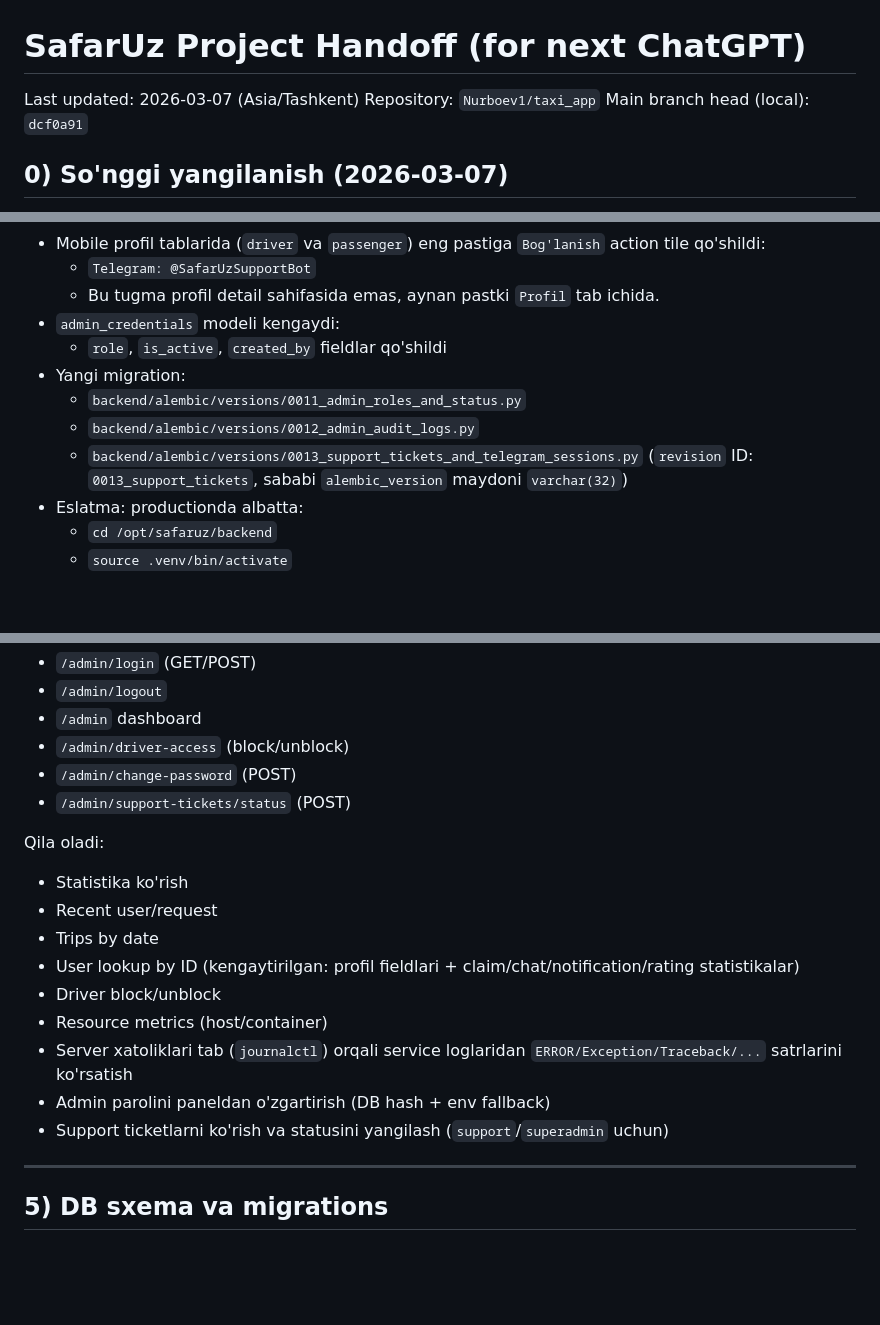
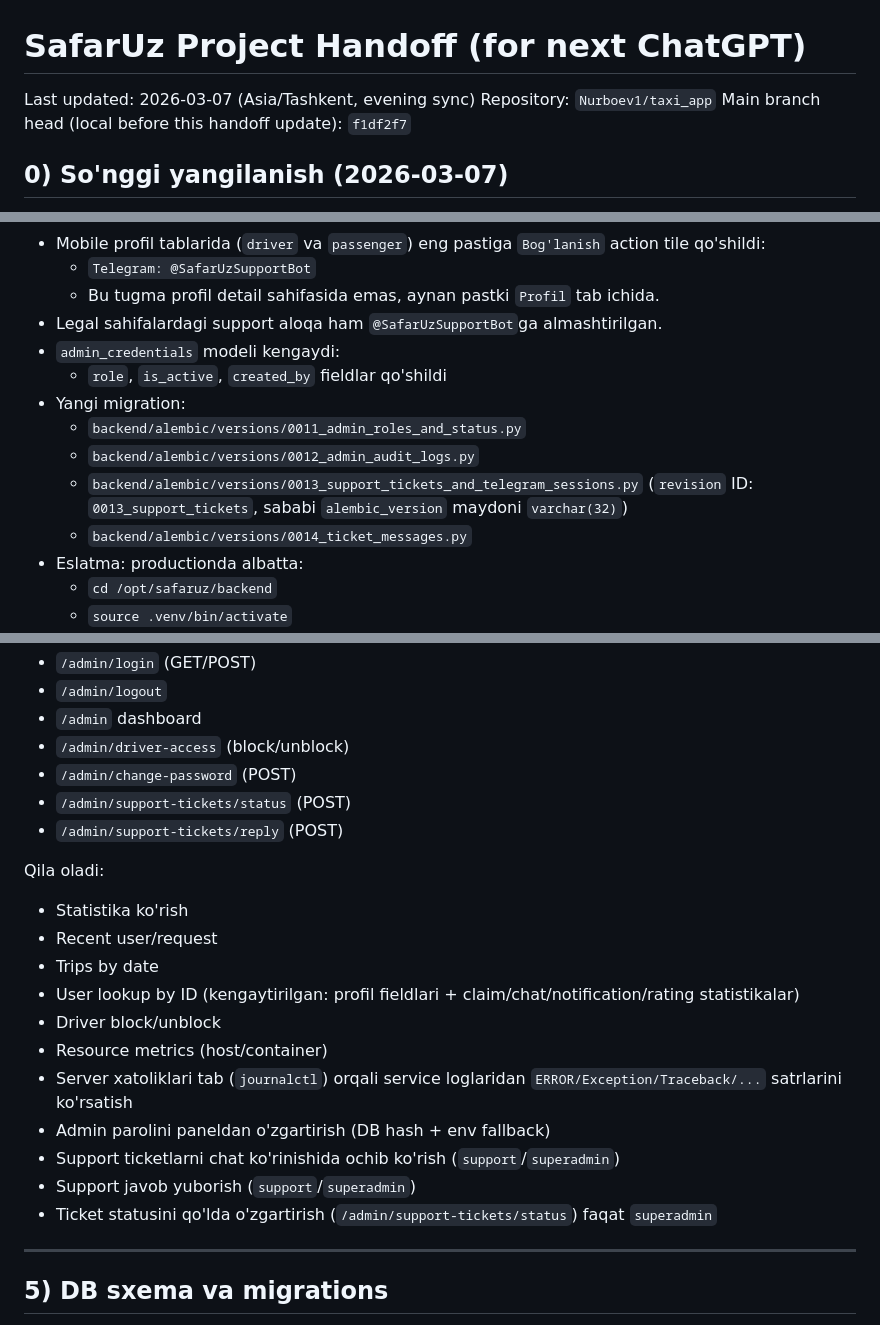
Before and after one commit to Nurboev1/taxi_app, a Markdown page: PROJECT_HANDOFF_FOR_CHATGPT.md, 3 parts joined by grey strips. GitHub-like rendering; blank space fills up the shorter version.

```diff
--- a/PROJECT_HANDOFF_FOR_CHATGPT.md
+++ b/PROJECT_HANDOFF_FOR_CHATGPT.md
@@ -1,8 +1,8 @@
 # SafarUz Project Handoff (for next ChatGPT)
 
-Last updated: 2026-03-07 (Asia/Tashkent)
+Last updated: 2026-03-07 (Asia/Tashkent, evening sync)
 Repository: `Nurboev1/taxi_app`
-Main branch head (local): `dcf0a91`
+Main branch head (local before this handoff update): `f1df2f7`
 
 ## 0) So'nggi yangilanish (2026-03-07)
 
@@ -41,12 +41,14 @@ Main branch head (local): `dcf0a91`
 - Mobile profil tablarida (`driver` va `passenger`) eng pastiga `Bog'lanish` action tile qo'shildi:
   - `Telegram: @SafarUzSupportBot`
   - Bu tugma profil detail sahifasida emas, aynan pastki `Profil` tab ichida.
+- Legal sahifalardagi support aloqa ham `@SafarUzSupportBot`ga almashtirilgan.
 - `admin_credentials` modeli kengaydi:
   - `role`, `is_active`, `created_by` fieldlar qo'shildi
 - Yangi migration:
   - `backend/alembic/versions/0011_admin_roles_and_status.py`
   - `backend/alembic/versions/0012_admin_audit_logs.py`
   - `backend/alembic/versions/0013_support_tickets_and_telegram_sessions.py` (`revision` ID: `0013_support_tickets`, sababi `alembic_version` maydoni `varchar(32)`)
+  - `backend/alembic/versions/0014_ticket_messages.py`
 - Eslatma: productionda albatta:
   - `cd /opt/safaruz/backend`
   - `source .venv/bin/activate`
@@ -327,6 +326,7 @@ Endpointlar:
 - `/admin/driver-access` (block/unblock)
 - `/admin/change-password` (POST)
 - `/admin/support-tickets/status` (POST)
+- `/admin/support-tickets/reply` (POST)
 
 Qila oladi:
 - Statistika ko'rish
@@ -337,7 +337,9 @@ Qila oladi:
 - Resource metrics (host/container)
 - Server xatoliklari tab (`journalctl`) orqali service loglaridan `ERROR/Exception/Traceback/...` satrlarini ko'rsatish
 - Admin parolini paneldan o'zgartirish (DB hash + env fallback)
-- Support ticketlarni ko'rish va statusini yangilash (`support`/`superadmin` uchun)
+- Support ticketlarni chat ko'rinishida ochib ko'rish (`support`/`superadmin`)
+- Support javob yuborish (`support`/`superadmin`)
+- Ticket statusini qo'lda o'zgartirish (`/admin/support-tickets/status`) faqat `superadmin`
 
 ---
 
```
Also changed, not shown: other parts of PROJECT_HANDOFF_FOR_CHATGPT.md (+41 -30 lines).
